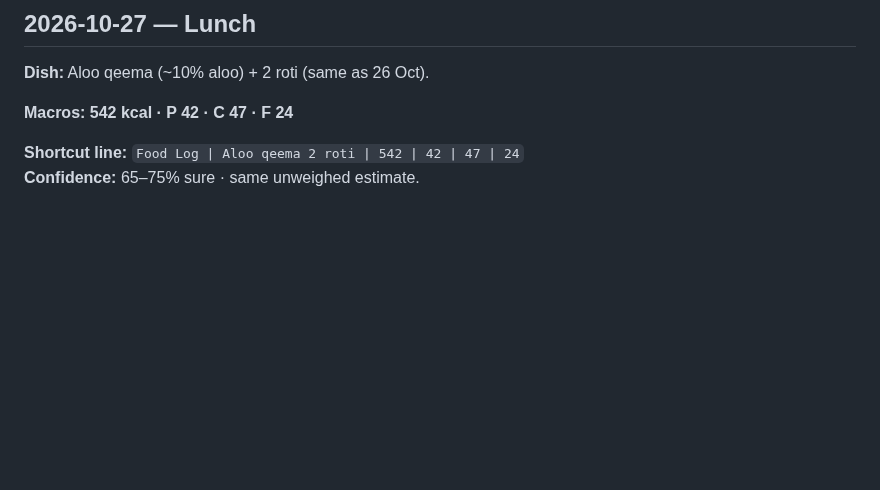
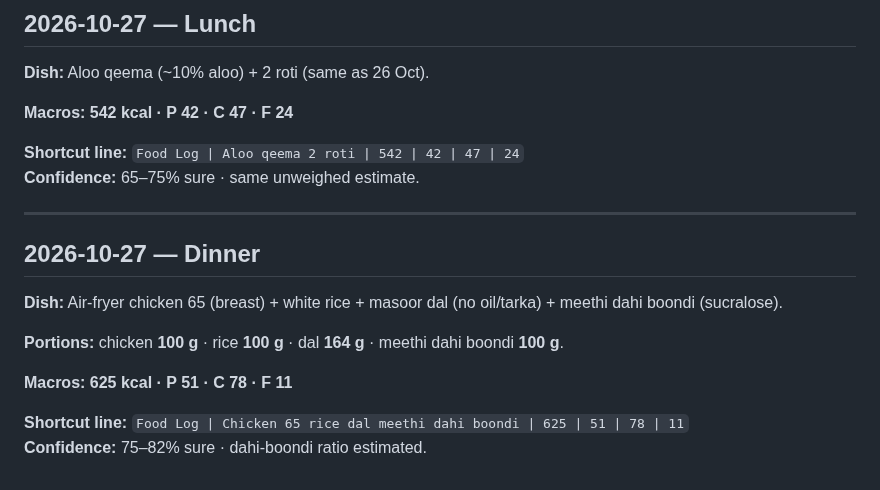
Before and after one commit to hk9900/cursor, a Markdown page: health-coach/food-log.md, the part around the change. Rendered like a GitHub page; blank space fills up the shorter version.

Commit message:
Log chicken 65, rice, dal, meethi dahi boondi (625 kcal).
Co-authored-by: hk9900 <hk9900@users.noreply.github.com>

```diff
--- a/health-coach/food-log.md
+++ b/health-coach/food-log.md
@@ -438,3 +438,16 @@ With sandwich → **~895 / 53 / 87 / 38**.
 
 **Shortcut line:** `Food Log | Aloo qeema 2 roti | 542 | 42 | 47 | 24`
 **Confidence:** 65–75% sure · same unweighed estimate.
+
+---
+
+## 2026-10-27 — Dinner
+
+**Dish:** Air-fryer chicken 65 (breast) + white rice + masoor dal (no oil/tarka) + meethi dahi boondi (sucralose).
+
+**Portions:** chicken **100 g** · rice **100 g** · dal **164 g** · meethi dahi boondi **100 g**.
+
+**Macros:** **625 kcal · P 51 · C 78 · F 11**
+
+**Shortcut line:** `Food Log | Chicken 65 rice dal meethi dahi boondi | 625 | 51 | 78 | 11`
+**Confidence:** 75–82% sure · dahi-boondi ratio estimated.
```
